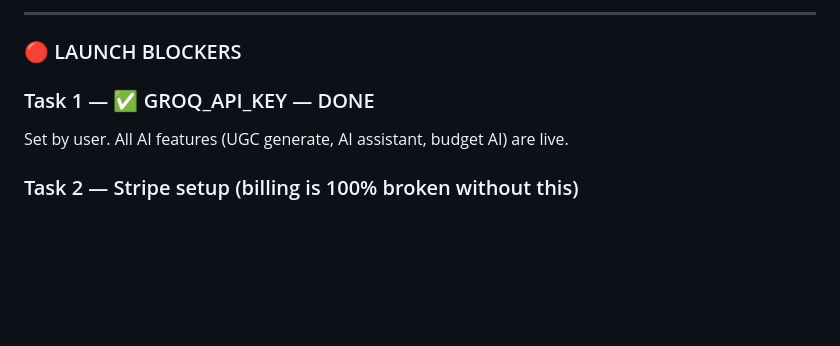
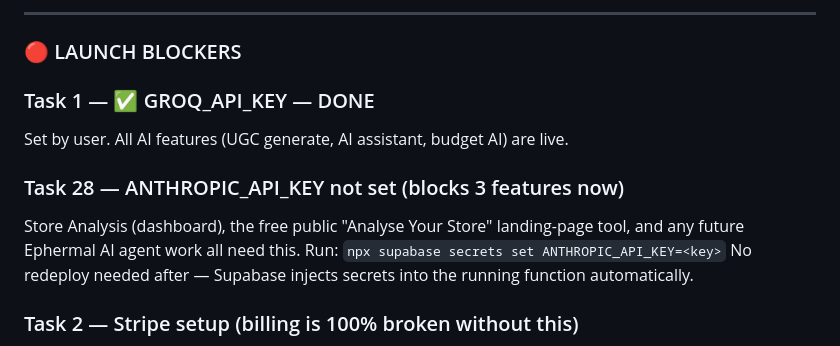
Before and after one commit to J2y04/ephermal, a Markdown page: CONTEXT.md, the part around one of its changes. Drawn GitHub-style; blank space fills up the shorter version.

```diff
--- a/CONTEXT.md
+++ b/CONTEXT.md
@@ -137,6 +137,11 @@ The dashboard has had a persistent redirect loop that was fixed across multiple
 ### Task 1 — ✅ GROQ_API_KEY — DONE
 Set by user. All AI features (UGC generate, AI assistant, budget AI) are live.
 
+### Task 28 — ANTHROPIC_API_KEY not set (blocks 3 features now)
+Store Analysis (dashboard), the free public "Analyse Your Store" landing-page tool, and any
+future Ephermal AI agent work all need this. Run: `npx supabase secrets set ANTHROPIC_API_KEY=<key>`
+No redeploy needed after — Supabase injects secrets into the running function automatically.
+
 ### Task 2 — Stripe setup (billing is 100% broken without this)
 1. Stripe Dashboard → Products → create Starter ($89), Growth ($199), Scale ($349) + 3 topup products
 2. Set secrets: `STRIPE_SECRET_KEY`, `STRIPE_WEBHOOK_SECRET`, `STRIPE_PRICE_STARTER/GROWTH/SCALE/TOPUP_5/10/20`
```
Also changed, not shown: other parts of CONTEXT.md (+59 -0 lines).
